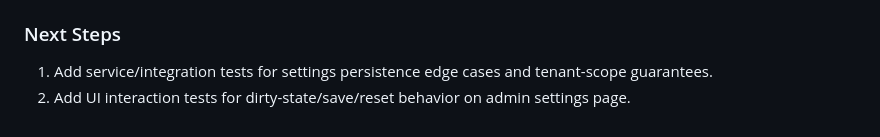
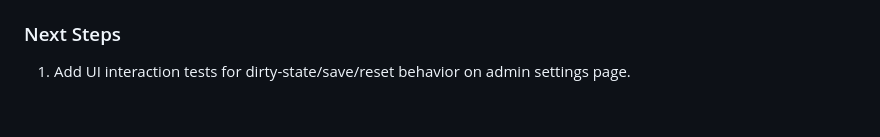
Before and after one commit to skylarng89/audita, a Markdown page: memory-bank/plan.md, the part around the change. GitHub-like rendering.

```diff
--- a/memory-bank/plan.md
+++ b/memory-bank/plan.md
@@ -102,5 +102,4 @@
 
 ### Next Steps
 
-1. Add service/integration tests for settings persistence edge cases and tenant-scope guarantees.
-2. Add UI interaction tests for dirty-state/save/reset behavior on admin settings page.
+1. Add UI interaction tests for dirty-state/save/reset behavior on admin settings page.
```
Also changed, not shown: memory-bank/docs/tasks.md (+5 -3 lines).
